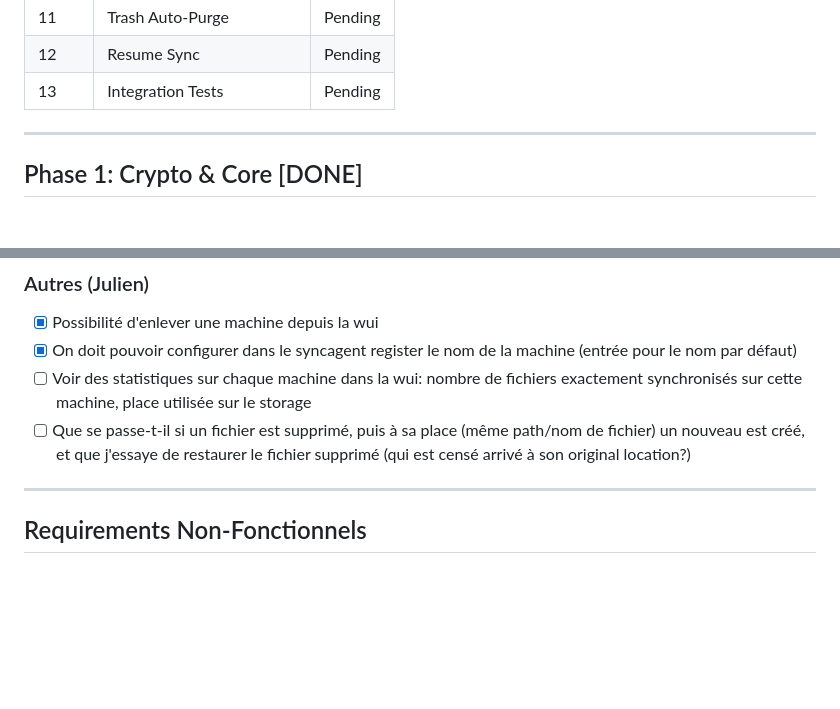
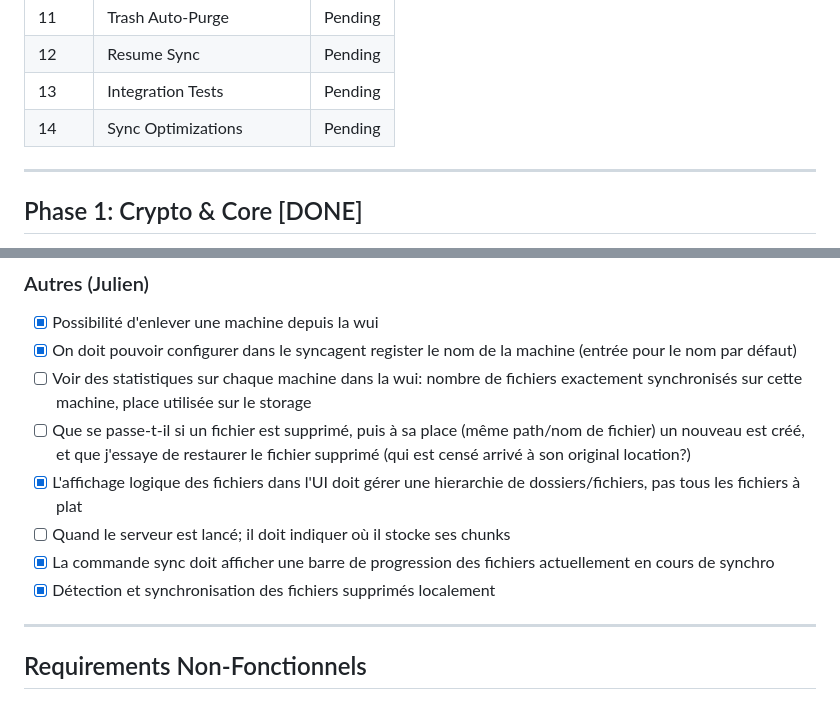
Before and after one commit to Dubrzr/SyncAgent, a Markdown page: TODO.md, 2 parts joined by grey strips. Drawn GitHub-style; blank space fills up the shorter version.

```diff
--- a/TODO.md
+++ b/TODO.md
@@ -28,6 +28,7 @@
 | 11 | Trash Auto-Purge | Pending |
 | 12 | Resume Sync | Pending |
 | 13 | Integration Tests | Pending |
+| 14 | Sync Optimizations | Pending |
 
 ---
 
@@ -271,6 +315,10 @@
 - [x] On doit pouvoir configurer dans le syncagent register le nom de la machine (entrée pour le nom par défaut)
 - [ ] Voir des statistiques sur chaque machine dans la wui: nombre de fichiers exactement synchronisés sur cette machine, place utilisée sur le storage
 - [ ] Que se passe-t-il si un fichier est supprimé, puis à sa place (même path/nom de fichier) un nouveau est créé, et que j'essaye de restaurer le fichier supprimé (qui est censé arrivé à son original location?)
+- [x] L'affichage logique des fichiers dans l'UI doit gérer une hierarchie de dossiers/fichiers, pas tous les fichiers à plat
+- [ ] Quand le serveur est lancé; il doit indiquer où il stocke ses chunks
+- [x] La commande sync doit afficher une barre de progression des fichiers actuellement en cours de synchro
+- [x] Détection et synchronisation des fichiers supprimés localement
 
 ---
 
```
Also changed, not shown: other parts of TODO.md (+43 -0 lines).
